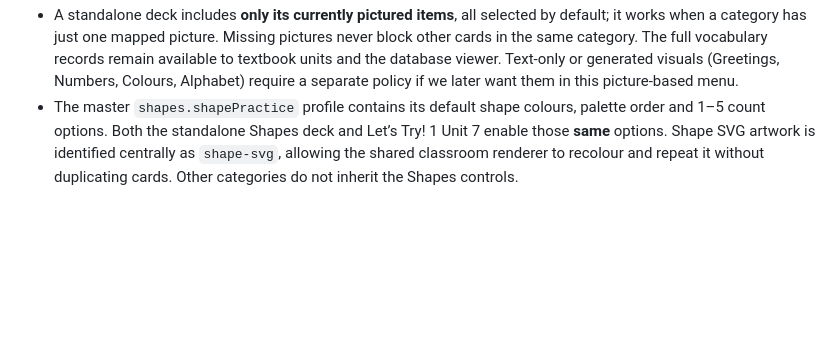
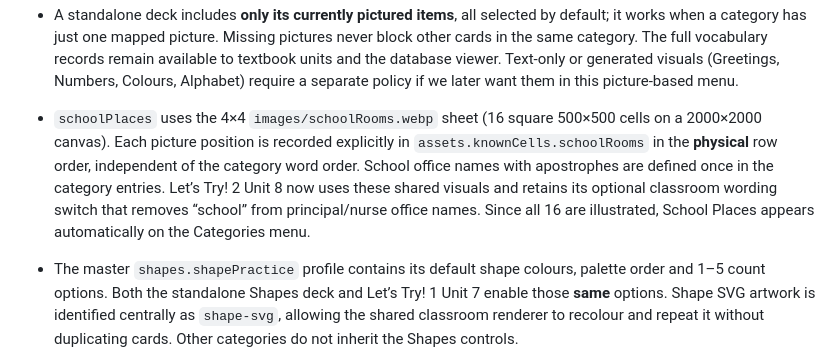
Before and after one commit to CrawlinUK/Also-Lets-Try, a Markdown page: docs/vocabulary-architecture.md, the part around the change. GitHub-like rendering; blank space fills up the shorter version.

Commit message:
Document schoolRooms.webp grid positions and automatic School Places availability

```diff
--- a/docs/vocabulary-architecture.md
+++ b/docs/vocabulary-architecture.md
@@ -26,6 +26,16 @@ The current database is ordinary JavaScript, not SQL or JSON yet:
   viewer. Text-only or generated visuals (Greetings, Numbers, Colours,
   Alphabet) require a separate policy if we later want them in this
   picture-based menu.
+- `schoolPlaces` uses the 4×4 `images/schoolRooms.webp` sheet (16
+  square 500×500 cells on a 2000×2000 canvas). Each picture position is
+  recorded explicitly in `assets.knownCells.schoolRooms` in the **physical**
+  row order, independent of the category word order. School office names
+  with apostrophes are defined once in the category entries. Let’s Try! 2
+  Unit 8 now uses these shared visuals and retains its optional classroom
+  wording switch that removes “school” from principal/nurse office names.
+  Since all 16 are illustrated, School Places appears automatically on
+  the Categories menu.
+
 - The master `shapes.shapePractice` profile contains its default shape
   colours, palette order and 1–5 count options. Both the standalone Shapes
   deck and Let’s Try! 1 Unit 7 enable those **same** options. Shape SVG
```
